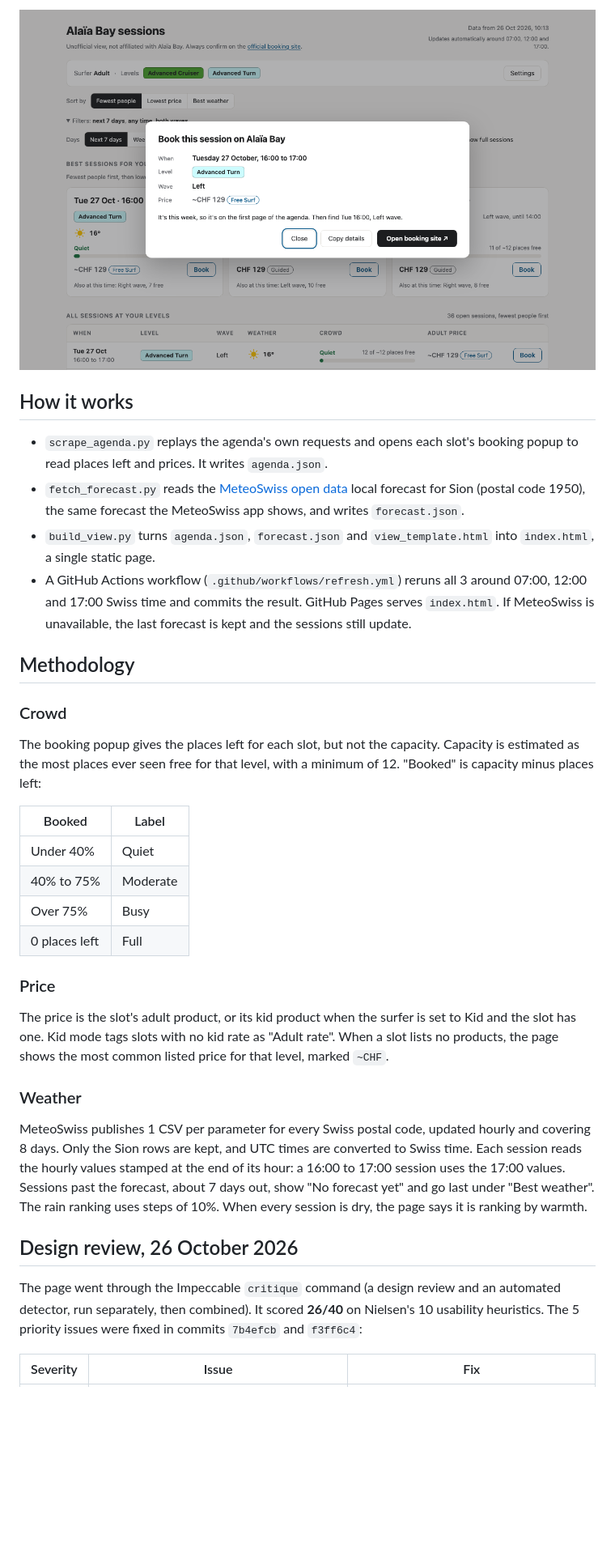
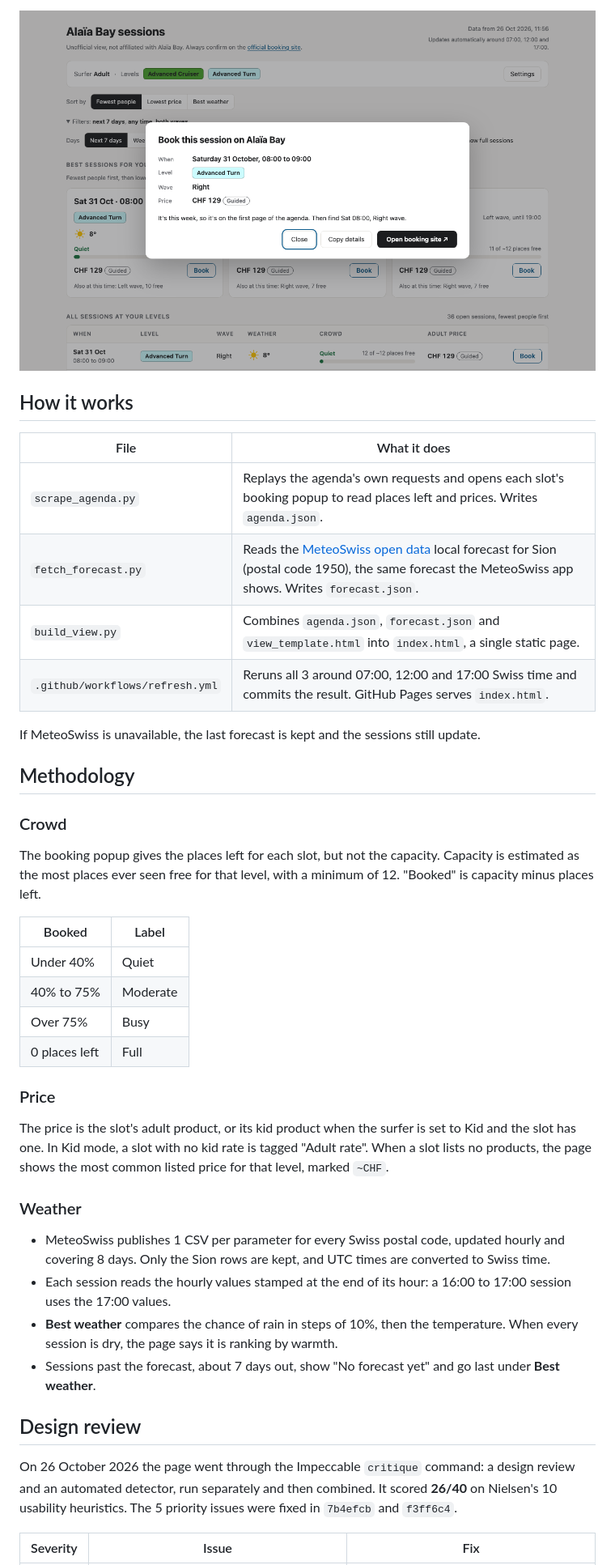
Before and after one commit to sofianbettayeb/alaia-sessions, a Markdown page: README.md, the part around one of its changes. Shown at 81% size. Rendered like a GitHub page; pictures changed too: docs/screenshots/book-panel.png; blank space fills up the shorter version.

```diff
--- a/README.md
+++ b/README.md
@@ -60,16 +88,20 @@ The booking site has no link to a single session: it picks the agenda week from
 
 ## How it works
 
-- `scrape_agenda.py` replays the agenda's own requests and opens each slot's booking popup to read places left and prices. It writes `agenda.json`.
-- `fetch_forecast.py` reads the [MeteoSwiss open data](https://opendatadocs.meteoswiss.ch/e-forecast-data/e4-local-forecast-data) local forecast for Sion (postal code 1950), the same forecast the MeteoSwiss app shows, and writes `forecast.json`.
-- `build_view.py` turns `agenda.json`, `forecast.json` and `view_template.html` into `index.html`, a single static page.
-- A GitHub Actions workflow (`.github/workflows/refresh.yml`) reruns all 3 around 07:00, 12:00 and 17:00 Swiss time and commits the result. GitHub Pages serves `index.html`. If MeteoSwiss is unavailable, the last forecast is kept and the sessions still update.
+| File | What it does |
+|---|---|
+| `scrape_agenda.py` | Replays the agenda's own requests and opens each slot's booking popup to read places left and prices. Writes `agenda.json`. |
+| `fetch_forecast.py` | Reads the [MeteoSwiss open data](https://opendatadocs.meteoswiss.ch/e-forecast-data/e4-local-forecast-data) local forecast for Sion (postal code 1950), the same forecast the MeteoSwiss app shows. Writes `forecast.json`. |
+| `build_view.py` | Combines `agenda.json`, `forecast.json` and `view_template.html` into `index.html`, a single static page. |
+| `.github/workflows/refresh.yml` | Reruns all 3 around 07:00, 12:00 and 17:00 Swiss time and commits the result. GitHub Pages serves `index.html`. |
+
+If MeteoSwiss is unavailable, the last forecast is kept and the sessions still update.
 
 ## Methodology
 
 ### Crowd
 
-The booking popup gives the places left for each slot, but not the capacity. Capacity is estimated as the most places ever seen free for that level, with a minimum of 12. "Booked" is capacity minus places left:
+The booking popup gives the places left for each slot, but not the capacity. Capacity is estimated as the most places ever seen free for that level, with a minimum of 12. "Booked" is capacity minus places left.
 
 | Booked | Label |
 |---|---|
@@ -80,15 +112,18 @@ The booking popup gives the places left for each slot, but not the capacity. Cap
 
 ### Price
 
-The price is the slot's adult product, or its kid product when the surfer is set to Kid and the slot has one. Kid mode tags slots with no kid rate as "Adult rate". When a slot lists no products, the page shows the most common listed price for that level, marked `~CHF`.
+The price is the slot's adult product, or its kid product when the surfer is set to Kid and the slot has one. In Kid mode, a slot with no kid rate is tagged "Adult rate". When a slot lists no products, the page shows the most common listed price for that level, marked `~CHF`.
 
 ### Weather
 
-MeteoSwiss publishes 1 CSV per parameter for every Swiss postal code, updated hourly and covering 8 days. Only the Sion rows are kept, and UTC times are converted to Swiss time. Each session reads the hourly values stamped at the end of its hour: a 16:00 to 17:00 session uses the 17:00 values. Sessions past the forecast, about 7 days out, show "No forecast yet" and go last under "Best weather". The rain ranking uses steps of 10%. When every session is dry, the page says it is ranking by warmth.
+- MeteoSwiss publishes 1 CSV per parameter for every Swiss postal code, updated hourly and covering 8 days. Only the Sion rows are kept, and UTC times are converted to Swiss time.
+- Each session reads the hourly values stamped at the end of its hour: a 16:00 to 17:00 session uses the 17:00 values.
+- **Best weather** compares the chance of rain in steps of 10%, then the temperature. When every session is dry, the page says it is ranking by warmth.
+- Sessions past the forecast, about 7 days out, show "No forecast yet" and go last under **Best weather**.
 
-## Design review, 26 October 2026
+## Design review
 
-The page went through the Impeccable `critique` command (a design review and an automated detector, run separately, then combined). It scored **26/40** on Nielsen's 10 usability heuristics. The 5 priority issues were fixed in commits `7b4efcb` and `f3ff6c4`:
+On 26 October 2026 the page went through the Impeccable `critique` command: a design review and an automated detector, run separately and then combined. It scored **26/40** on Nielsen's 10 usability heuristics. The 5 priority issues were fixed in `7b4efcb` and `f3ff6c4`.
 
 | Severity | Issue | Fix |
 |---|---|---|
```
Also changed, not shown: other parts of README.md (+60 -32 lines), docs/screenshots/desktop.png, docs/screenshots/first-visit-phone.png, docs/screenshots/phone.png.
